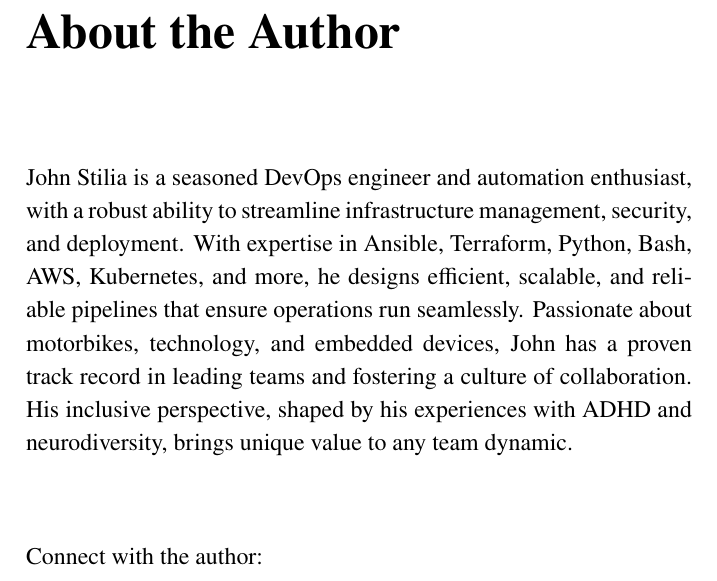
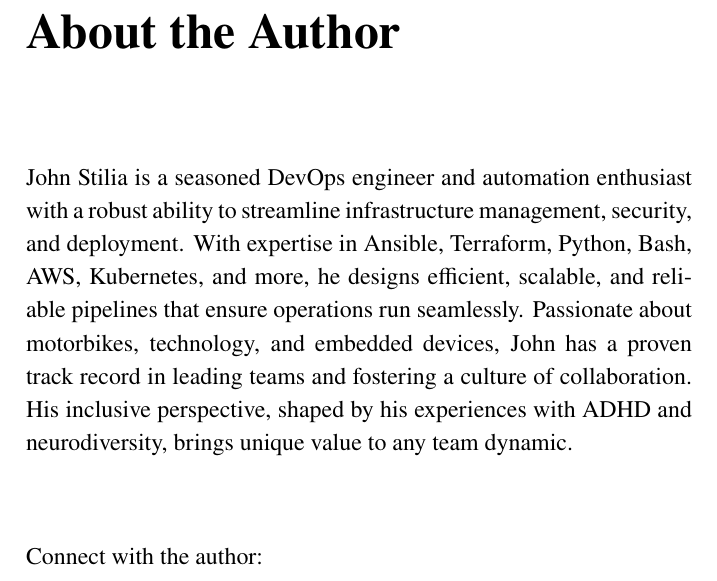
Before and after one commit to stiliajohny/Book-The-Tao-of-Terraform, a LaTeX book (book/main.tex, which reads book/backmatter/author_bio.tex): part of page 123 of 123, cut so that both start at the same text. Compiled offline with pdfLaTeX.

Commit message:
Update book/backmatter/author_bio.tex
Co-authored-by: RoseSecurity <72598486+RoseSecurity@users.noreply.github.com>

```diff
--- a/book/backmatter/author_bio.tex
+++ b/book/backmatter/author_bio.tex
@@ -8,7 +8,7 @@
 %     \includegraphics[width=2in]{images/author_photo}
 % \end{figure}
 
-\noindent John Stilia is a seasoned DevOps engineer and automation enthusiast, with a robust ability to streamline infrastructure management, security, and deployment. With expertise in Ansible, Terraform, Python, Bash, AWS, Kubernetes, and more, he designs efficient, scalable, and reliable pipelines that ensure operations run seamlessly. Passionate about motorbikes, technology, and embedded devices, John has a proven track record in leading teams and fostering a culture of collaboration. His inclusive perspective, shaped by his experiences with ADHD and neurodiversity, brings unique value to any team dynamic.
+\noindent John Stilia is a seasoned DevOps engineer and automation enthusiast with a robust ability to streamline infrastructure management, security, and deployment. With expertise in Ansible, Terraform, Python, Bash, AWS, Kubernetes, and more, he designs efficient, scalable, and reliable pipelines that ensure operations run seamlessly. Passionate about motorbikes, technology, and embedded devices, John has a proven track record in leading teams and fostering a culture of collaboration. His inclusive perspective, shaped by his experiences with ADHD and neurodiversity, brings unique value to any team dynamic.
 
 % Add more paragraphs about:
 % - Your professional background
```
